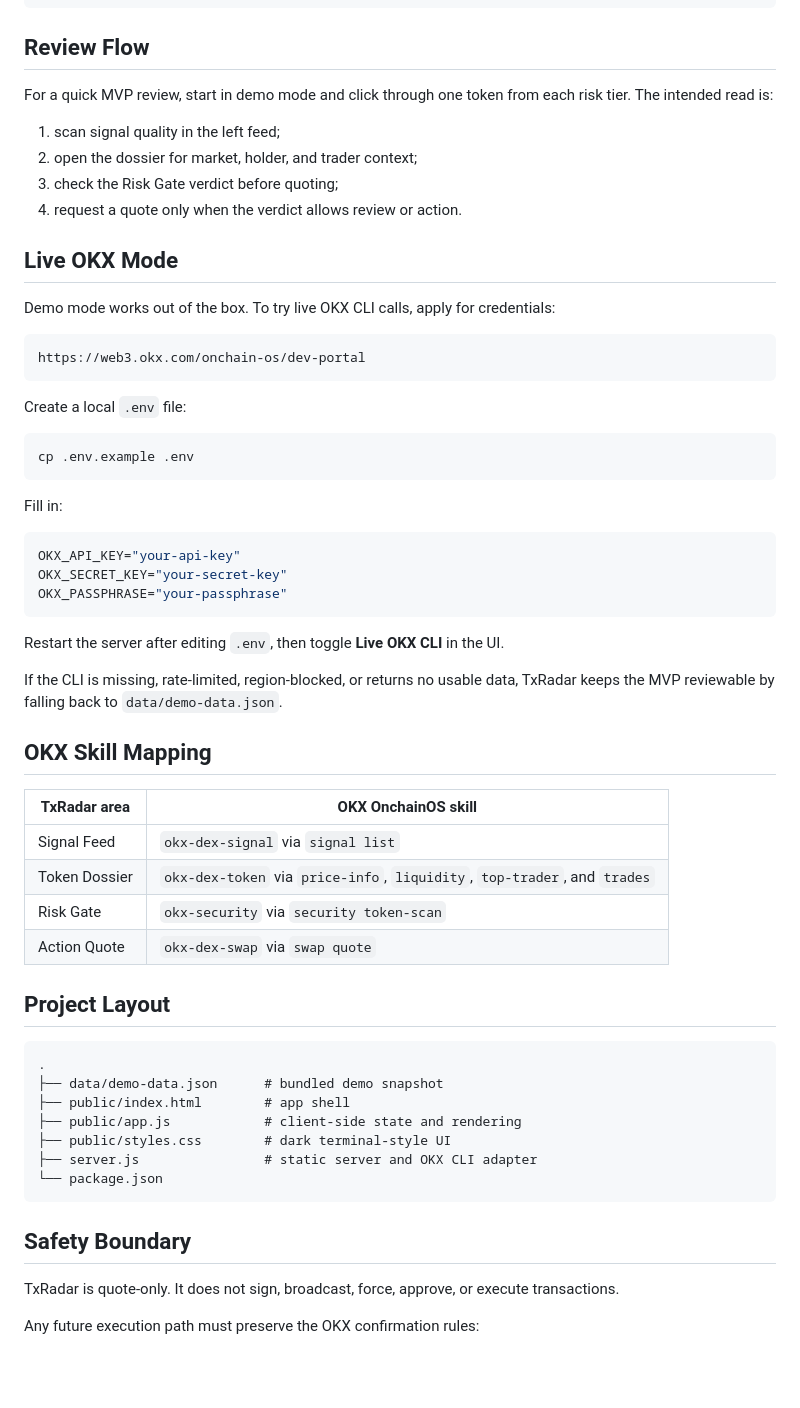
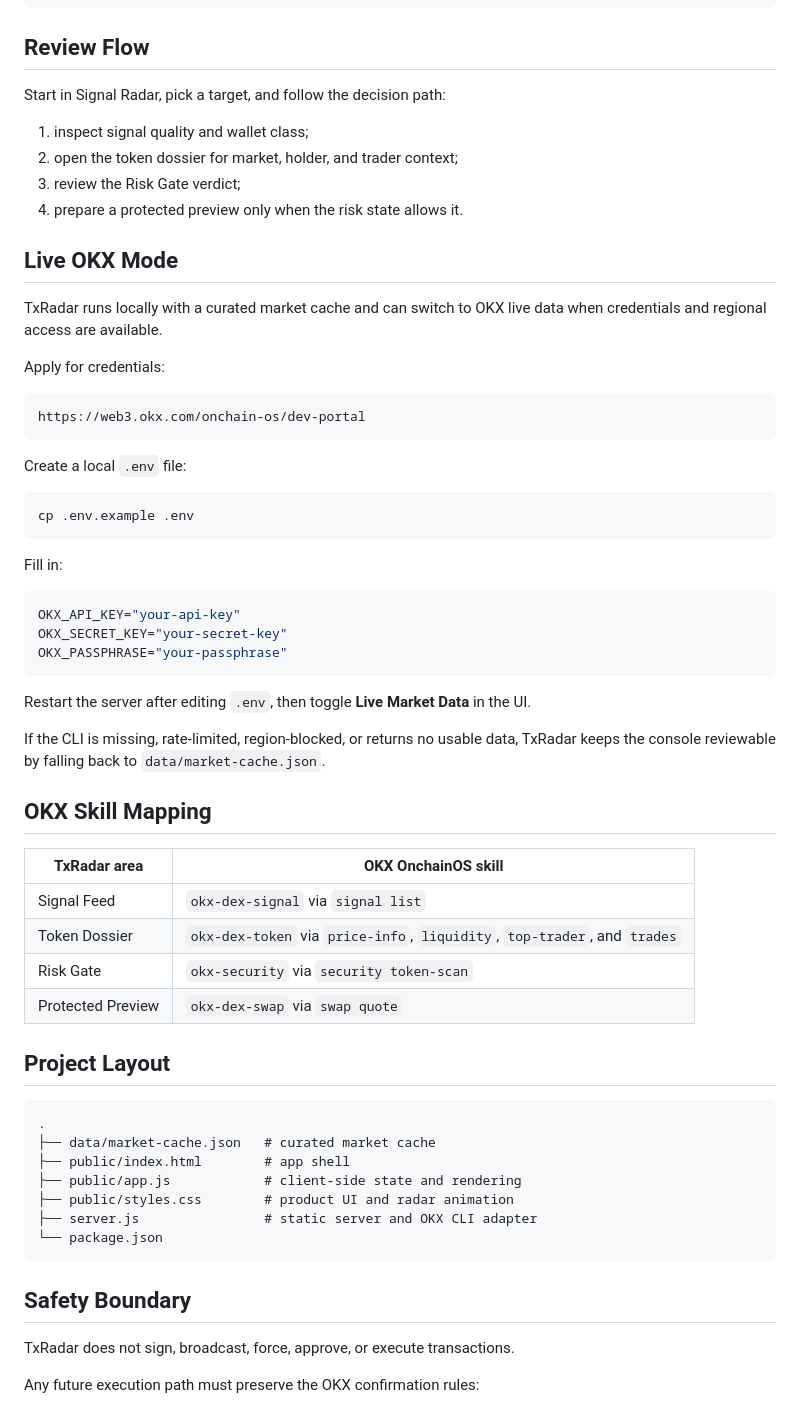
Before and after one commit to wizardAEI/TxRadar, a Markdown page: README.md, the part around the change printed below. GitHub-like rendering; blank space fills up the shorter version.

````diff
--- a/README.md
+++ b/README.md
@@ -53,17 +52,19 @@ npm run check
 
 ## Review Flow
 
-For a quick MVP review, start in demo mode and click through one token from each
-risk tier. The intended read is:
+Start in Signal Radar, pick a target, and follow the decision path:
 
-1. scan signal quality in the left feed;
-2. open the dossier for market, holder, and trader context;
-3. check the Risk Gate verdict before quoting;
-4. request a quote only when the verdict allows review or action.
+1. inspect signal quality and wallet class;
+2. open the token dossier for market, holder, and trader context;
+3. review the Risk Gate verdict;
+4. prepare a protected preview only when the risk state allows it.
 
 ## Live OKX Mode
 
-Demo mode works out of the box. To try live OKX CLI calls, apply for credentials:
+TxRadar runs locally with a curated market cache and can switch to OKX live data
+when credentials and regional access are available.
+
+Apply for credentials:
 
 ```text
 https://web3.okx.com/onchain-os/dev-portal
@@ -83,10 +84,11 @@ OKX_SECRET_KEY="your-secret-key"
 OKX_PASSPHRASE="your-passphrase"
 ```
 
-Restart the server after editing `.env`, then toggle **Live OKX CLI** in the UI.
+Restart the server after editing `.env`, then toggle **Live Market Data** in the
+UI.
 
 If the CLI is missing, rate-limited, region-blocked, or returns no usable data,
-TxRadar keeps the MVP reviewable by falling back to `data/demo-data.json`.
+TxRadar keeps the console reviewable by falling back to `data/market-cache.json`.
 
 ## OKX Skill Mapping
 
@@ -95,24 +97,23 @@ TxRadar keeps the MVP reviewable by falling back to `data/demo-data.json`.
 | Signal Feed | `okx-dex-signal` via `signal list` |
 | Token Dossier | `okx-dex-token` via `price-info`, `liquidity`, `top-trader`, and `trades` |
 | Risk Gate | `okx-security` via `security token-scan` |
-| Action Quote | `okx-dex-swap` via `swap quote` |
+| Protected Preview | `okx-dex-swap` via `swap quote` |
 
 ## Project Layout
 
 ```text
 .
-├── data/demo-data.json      # bundled demo snapshot
+├── data/market-cache.json   # curated market cache
 ├── public/index.html        # app shell
 ├── public/app.js            # client-side state and rendering
-├── public/styles.css        # dark terminal-style UI
+├── public/styles.css        # product UI and radar animation
 ├── server.js                # static server and OKX CLI adapter
 └── package.json
 ```
 
 ## Safety Boundary
 
-TxRadar is quote-only. It does not sign, broadcast, force, approve, or execute
-transactions.
+TxRadar does not sign, broadcast, force, approve, or execute transactions.
 
 Any future execution path must preserve the OKX confirmation rules:
 
````
Also changed, not shown: other parts of README.md (+18 -19 lines), submission-2054435044642000896.md (added, +21 -0 lines), docs/screenshots/overview.png (added), docs/screenshots/protected-preview.png (added), docs/screenshots/signal-feed.png (added), 7 other files.
